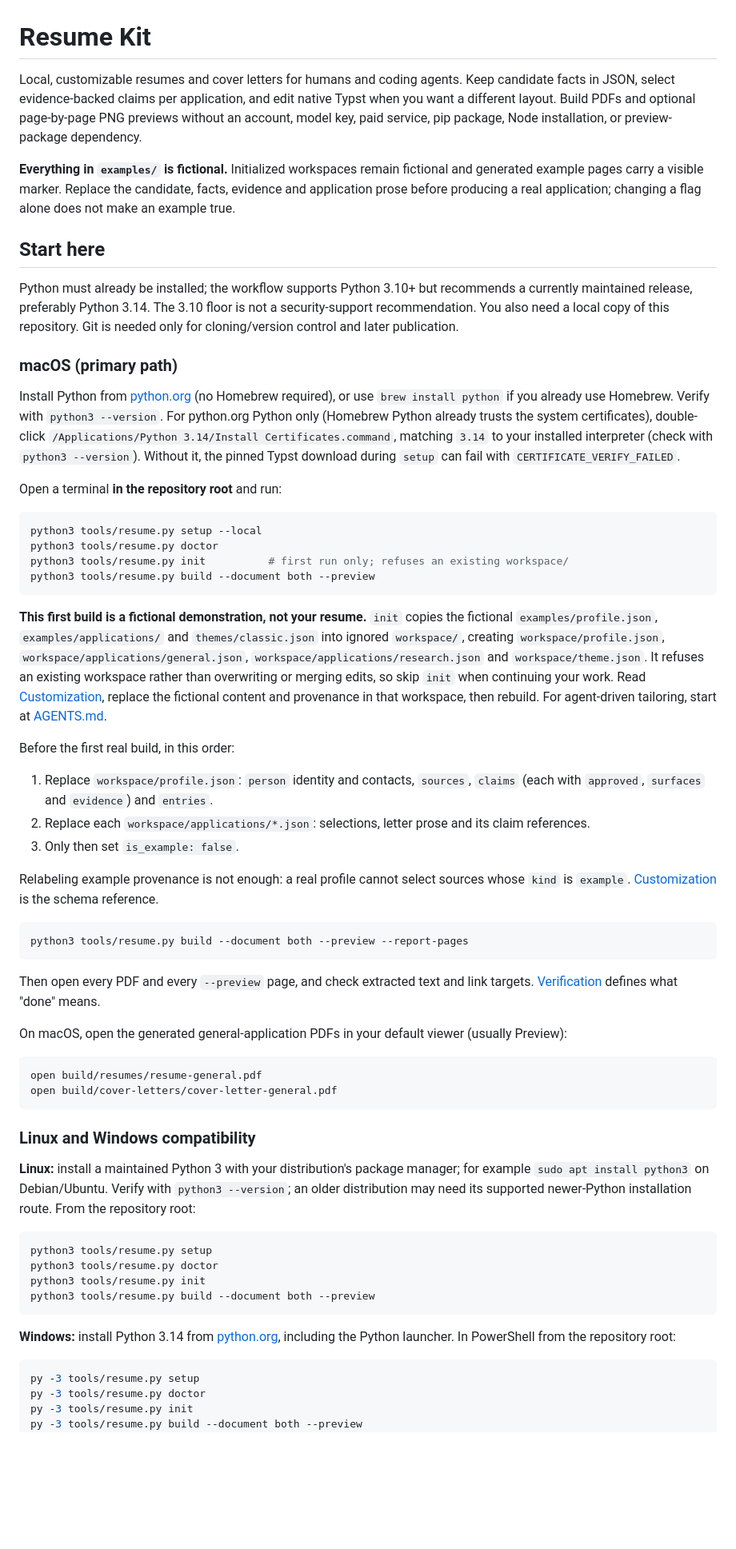
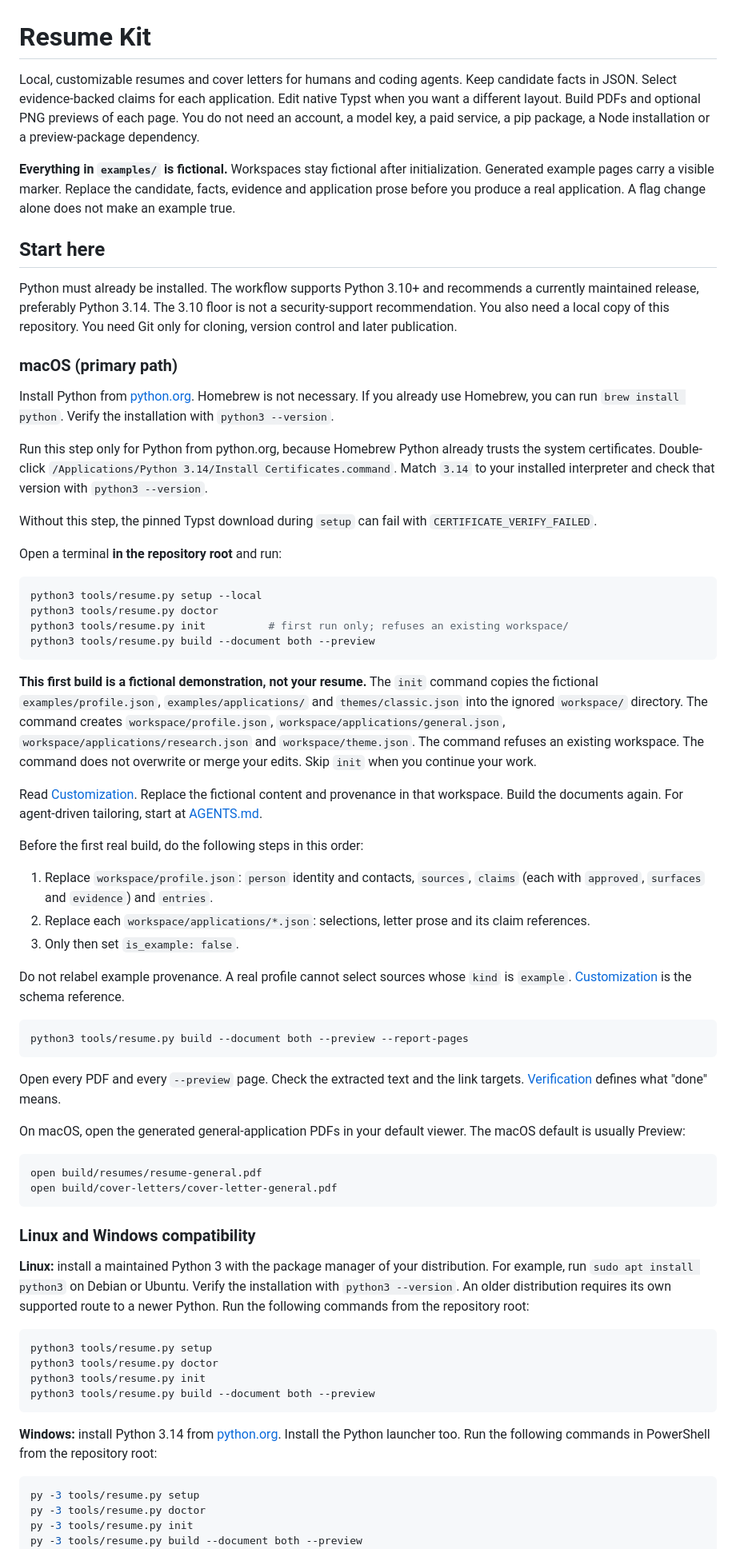
Before and after one commit to amoghatwe/resume-kit, a Markdown page: README.md, the part around one of its changes. Shown at 80% size. Rendered like a GitHub page; blank space fills up the shorter version.

````diff
--- a/README.md
+++ b/README.md
@@ -1,18 +1,20 @@
 # Resume Kit
 
-Local, customizable resumes and cover letters for humans and coding agents. Keep candidate facts in JSON, select evidence-backed claims per application, and edit native Typst when you want a different layout. Build PDFs and optional page-by-page PNG previews without an account, model key, paid service, pip package, Node installation, or preview-package dependency.
+Local, customizable resumes and cover letters for humans and coding agents. Keep candidate facts in JSON. Select evidence-backed claims for each application. Edit native Typst when you want a different layout. Build PDFs and optional PNG previews of each page. You do not need an account, a model key, a paid service, a pip package, a Node installation or a preview-package dependency.
 
-**Everything in `examples/` is fictional.** Initialized workspaces remain fictional and generated example pages carry a visible marker. Replace the candidate, facts, evidence and application prose before producing a real application; changing a flag alone does not make an example true.
+**Everything in `examples/` is fictional.** Workspaces stay fictional after initialization. Generated example pages carry a visible marker. Replace the candidate, facts, evidence and application prose before you produce a real application. A flag change alone does not make an example true.
 
 ## Start here
 
-Python must already be installed; the workflow supports Python 3.10+ but recommends a currently maintained release, preferably Python 3.14. The 3.10 floor is not a security-support recommendation. You also need a local copy of this repository. Git is needed only for cloning/version control and later publication.
+Python must already be installed. The workflow supports Python 3.10+ and recommends a currently maintained release, preferably Python 3.14. The 3.10 floor is not a security-support recommendation. You also need a local copy of this repository. You need Git only for cloning, version control and later publication.
 
 ### macOS (primary path)
 
-Install Python from [python.org](https://www.python.org/downloads/macos/) (no Homebrew required), or use `brew install python` if you already use Homebrew. Verify with `python3 --version`.
-For python.org Python only (Homebrew Python already trusts the system certificates), double-click `/Applications/Python 3.14/Install Certificates.command`, matching `3.14` to your installed interpreter (check with `python3 --version`).
-Without it, the pinned Typst download during `setup` can fail with `CERTIFICATE_VERIFY_FAILED`.
+Install Python from [python.org](https://www.python.org/downloads/macos/). Homebrew is not necessary. If you already use Homebrew, you can run `brew install python`. Verify the installation with `python3 --version`.
+
+Run this step only for Python from python.org, because Homebrew Python already trusts the system certificates. Double-click `/Applications/Python 3.14/Install Certificates.command`. Match `3.14` to your installed interpreter and check that version with `python3 --version`.
+
+Without this step, the pinned Typst download during `setup` can fail with `CERTIFICATE_VERIFY_FAILED`.
 
 Open a terminal **in the repository root** and run:
 
@@ -23,23 +25,25 @@ python3 tools/resume.py init          # first run only; refuses an existing work
 python3 tools/resume.py build --document both --preview
 ```
 
-**This first build is a fictional demonstration, not your resume.** `init` copies the fictional `examples/profile.json`, `examples/applications/` and `themes/classic.json` into ignored `workspace/`, creating `workspace/profile.json`, `workspace/applications/general.json`, `workspace/applications/research.json` and `workspace/theme.json`. It refuses an existing workspace rather than overwriting or merging edits, so skip `init` when continuing your work. Read [Customization](docs/CUSTOMIZATION.md), replace the fictional content and provenance in that workspace, then rebuild. For agent-driven tailoring, start at [AGENTS.md](AGENTS.md).
+**This first build is a fictional demonstration, not your resume.** The `init` command copies the fictional `examples/profile.json`, `examples/applications/` and `themes/classic.json` into the ignored `workspace/` directory. The command creates `workspace/profile.json`, `workspace/applications/general.json`, `workspace/applications/research.json` and `workspace/theme.json`. The command refuses an existing workspace. The command does not overwrite or merge your edits. Skip `init` when you continue your work.
 
-Before the first real build, in this order:
+Read [Customization](docs/CUSTOMIZATION.md). Replace the fictional content and provenance in that workspace. Build the documents again. For agent-driven tailoring, start at [AGENTS.md](AGENTS.md).
+
+Before the first real build, do the following steps in this order:
 
 1. Replace `workspace/profile.json`: `person` identity and contacts, `sources`, `claims` (each with `approved`, `surfaces` and `evidence`) and `entries`.
 2. Replace each `workspace/applications/*.json`: selections, letter prose and its claim references.
 3. Only then set `is_example: false`.
 
-Relabeling example provenance is not enough: a real profile cannot select sources whose `kind` is `example`. [Customization](docs/CUSTOMIZATION.md) is the schema reference.
+Do not relabel example provenance. A real profile cannot select sources whose `kind` is `example`. [Customization](docs/CUSTOMIZATION.md) is the schema reference.
 
 ```sh
 python3 tools/resume.py build --document both --preview --report-pages
 ```
 
-Then open every PDF and every `--preview` page, and check extracted text and link targets. [Verification](docs/AGENT_WORKFLOW.md#5-verify-observable-outputs) defines what "done" means.
+Open every PDF and every `--preview` page. Check the extracted text and the link targets. [Verification](docs/AGENT_WORKFLOW.md#5-verify-observable-outputs) defines what "done" means.
 
-On macOS, open the generated general-application PDFs in your default viewer (usually Preview):
+On macOS, open the generated general-application PDFs in your default viewer. The macOS default is usually Preview:
 
 ```sh
 open build/resumes/resume-general.pdf
@@ -48,7 +52,7 @@ open build/cover-letters/cover-letter-general.pdf
 
 ### Linux and Windows compatibility
 
-**Linux:** install a maintained Python 3 with your distribution's package manager; for example `sudo apt install python3` on Debian/Ubuntu. Verify with `python3 --version`; an older distribution may need its supported newer-Python installation route. From the repository root:
+**Linux:** install a maintained Python 3 with the package manager of your distribution. For example, run `sudo apt install python3` on Debian or Ubuntu. Verify the installation with `python3 --version`. An older distribution requires its own supported route to a newer Python. Run the following commands from the repository root:
 
 ```sh
 python3 tools/resume.py setup
@@ -57,7 +61,7 @@ python3 tools/resume.py init
 python3 tools/resume.py build --document both --preview
 ```
 
-**Windows:** install Python 3.14 from [python.org](https://www.python.org/downloads/windows/), including the Python launcher. In PowerShell from the repository root:
+**Windows:** install Python 3.14 from [python.org](https://www.python.org/downloads/windows/). Install the Python launcher too. Run the following commands in PowerShell from the repository root:
 
 ```powershell
 py -3 tools/resume.py setup
````
Also changed, not shown: other parts of README.md (+54 -50 lines).
